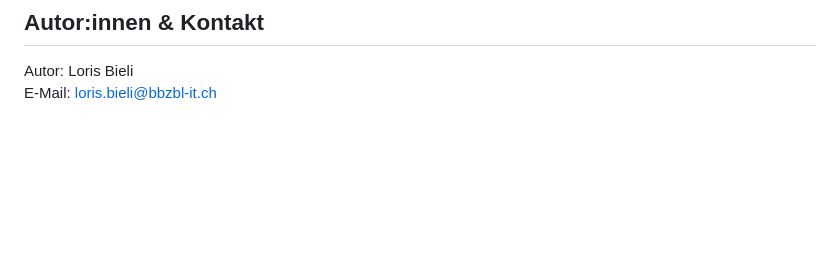
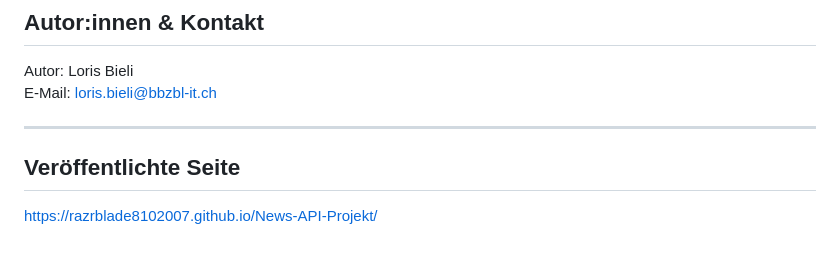
Before and after one commit to razrblade8102007/News-API-Projekt, a Markdown page: README.md, the part around the change. Rendered like a GitHub page; blank space fills up the shorter version.

Commit message:
Add published page link to README
Added a section for the published page link.

```diff
--- a/README.md
+++ b/README.md
@@ -76,3 +76,8 @@ https://newsapi.org
 ## Autor:innen & Kontakt
 Autor: Loris Bieli
 E-Mail: loris.bieli@bbzbl-it.ch
+
+---
+
+## Veröffentlichte Seite
+https://razrblade8102007.github.io/News-API-Projekt/
```
